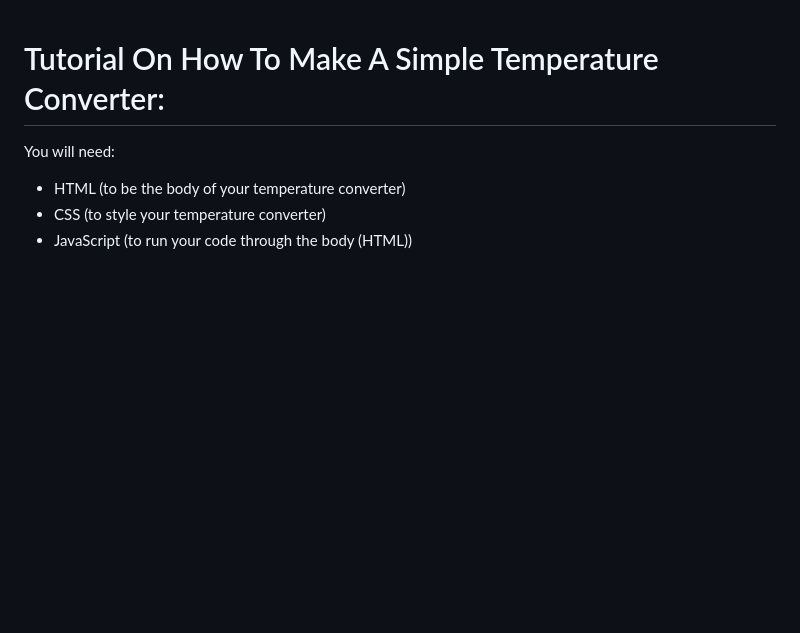
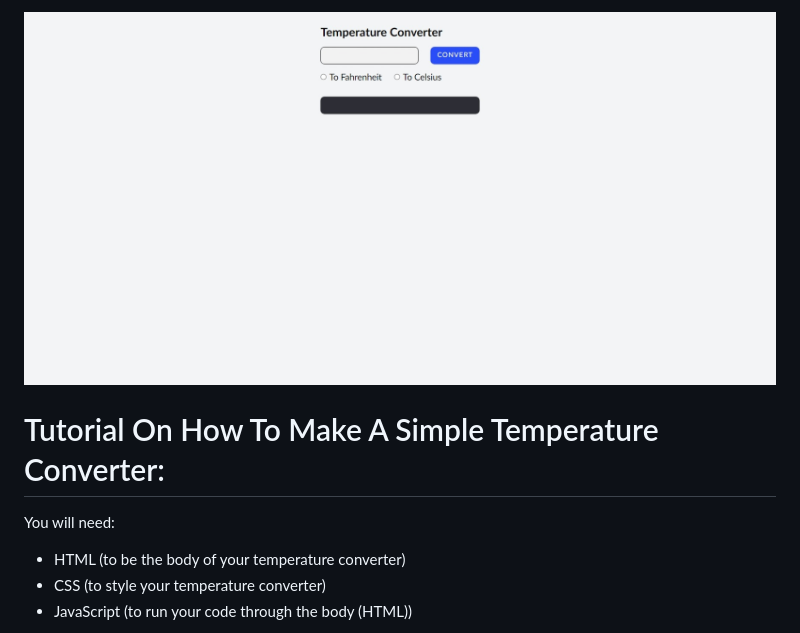
Before and after one commit to tamanchichan/how-to-temperature-converter, a Markdown page: README.md, the part around the change. Rendered like a GitHub page; pictures changed too: assets/image/temperature-converter.jpeg (added); blank space fills up the shorter version.

Commit message:
image added

```diff
--- a/README.md
+++ b/README.md
@@ -1,3 +1,5 @@
+![Temperature Converter](./assets/image/temperature-converter.jpeg)
+
 # Tutorial On How To Make A Simple Temperature Converter:
 
 You will need:
```
